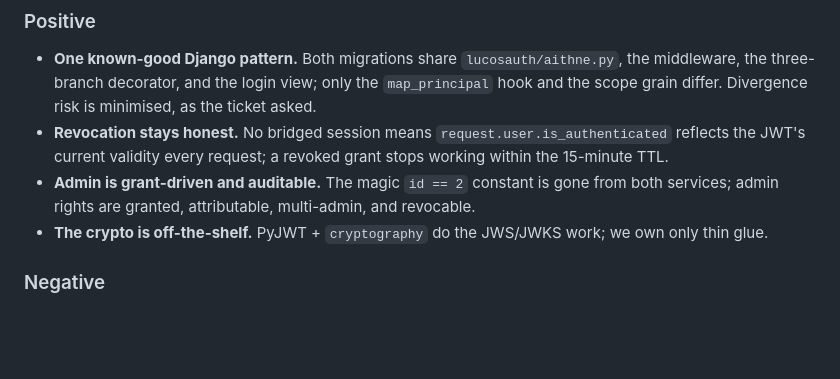
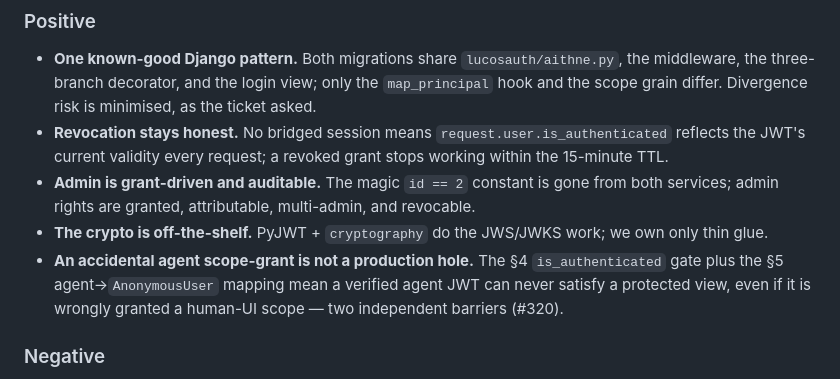
Before and after one commit to lucas42/lucos_eolas, a Markdown page: docs/adr/0002-django-aithne-auth-backend.md, the part around one of its changes. GitHub-like rendering; blank space fills up the shorter version.

```diff
--- a/docs/adr/0002-django-aithne-auth-backend.md
+++ b/docs/adr/0002-django-aithne-auth-backend.md
@@ -237,6 +262,10 @@ introspection entry; register the new middleware after `AuthenticationMiddleware
   services; admin rights are granted, attributable, multi-admin, and revocable.
 - **The crypto is off-the-shelf.** PyJWT + `cryptography` do the JWS/JWKS work; we own only
   thin glue.
+- **An accidental agent scope-grant is not a production hole.** The §4 `is_authenticated` gate
+  plus the §5 agent→`AnonymousUser` mapping mean a verified agent JWT can never satisfy a
+  protected view, even if it is wrongly granted a human-UI scope — two independent barriers
+  (#320).
 
 ### Negative
 
```
Also changed, not shown: other parts of docs/adr/0002-django-aithne-auth-backend.md (+34 -9 lines).
